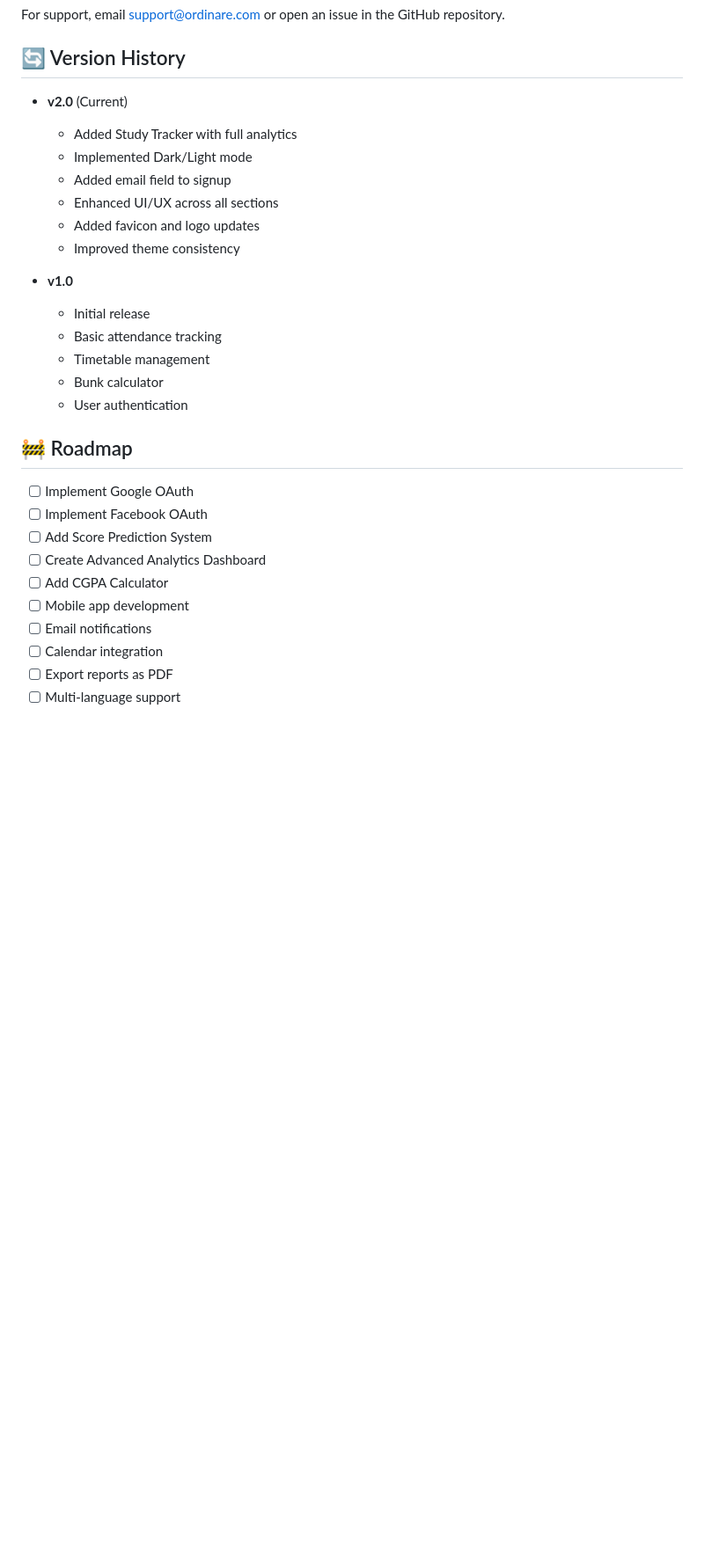
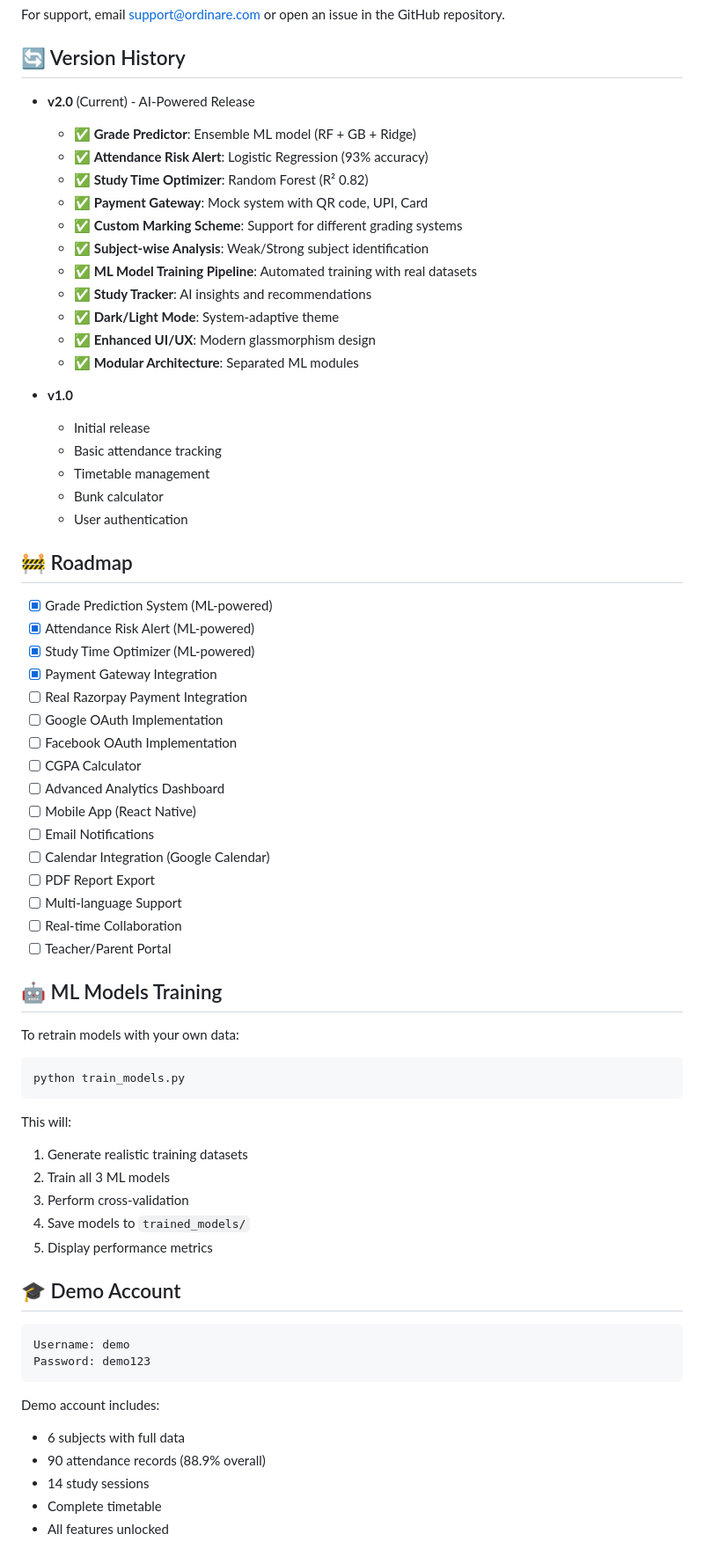
Before and after one commit to ashirvad001/ordinare_final_project, a Markdown page: README.md, the part around one of its changes. Shown at 88% size. Drawn GitHub-style; blank space fills up the shorter version.

````diff
--- a/README.md
+++ b/README.md
@@ -270,13 +343,18 @@ For support, email support@ordinare.com or open an issue in the GitHub repositor
 
 ## 🔄 Version History
 
-- **v2.0** (Current)
-  - Added Study Tracker with full analytics
-  - Implemented Dark/Light mode
-  - Added email field to signup
-  - Enhanced UI/UX across all sections
-  - Added favicon and logo updates
-  - Improved theme consistency
+- **v2.0** (Current) - AI-Powered Release
+  - ✅ **Grade Predictor**: Ensemble ML model (RF + GB + Ridge)
+  - ✅ **Attendance Risk Alert**: Logistic Regression (93% accuracy)
+  - ✅ **Study Time Optimizer**: Random Forest (R² 0.82)
+  - ✅ **Payment Gateway**: Mock system with QR code, UPI, Card
+  - ✅ **Custom Marking Scheme**: Support for different grading systems
+  - ✅ **Subject-wise Analysis**: Weak/Strong subject identification
+  - ✅ **ML Model Training Pipeline**: Automated training with real datasets
+  - ✅ **Study Tracker**: AI insights and recommendations
+  - ✅ **Dark/Light Mode**: System-adaptive theme
+  - ✅ **Enhanced UI/UX**: Modern glassmorphism design
+  - ✅ **Modular Architecture**: Separated ML modules
 
 - **v1.0**
   - Initial release
@@ -287,13 +365,49 @@ For support, email support@ordinare.com or open an issue in the GitHub repositor
 
 ## 🚧 Roadmap
 
-- [ ] Implement Google OAuth
-- [ ] Implement Facebook OAuth
-- [ ] Add Score Prediction System
-- [ ] Create Advanced Analytics Dashboard
-- [ ] Add CGPA Calculator
-- [ ] Mobile app development
-- [ ] Email notifications
-- [ ] Calendar integration
-- [ ] Export reports as PDF
-- [ ] Multi-language support
+- [x] Grade Prediction System (ML-powered)
+- [x] Attendance Risk Alert (ML-powered)
+- [x] Study Time Optimizer (ML-powered)
+- [x] Payment Gateway Integration
+- [ ] Real Razorpay Payment Integration
+- [ ] Google OAuth Implementation
+- [ ] Facebook OAuth Implementation
+- [ ] CGPA Calculator
+- [ ] Advanced Analytics Dashboard
+- [ ] Mobile App (React Native)
+- [ ] Email Notifications
+- [ ] Calendar Integration (Google Calendar)
+- [ ] PDF Report Export
+- [ ] Multi-language Support
+- [ ] Real-time Collaboration
+- [ ] Teacher/Parent Portal
+
+## 🤖 ML Models Training
+
+To retrain models with your own data:
+
+```bash
+python train_models.py
+```
+
+This will:
+1. Generate realistic training datasets
+2. Train all 3 ML models
+3. Perform cross-validation
+4. Save models to `trained_models/`
+5. Display performance metrics
+
+## 🎓 Demo Account
+
+```
+Username: demo
+Password: demo123
+```
+
+Demo account includes:
+- 6 subjects with full data
+- 90 attendance records (88.9% overall)
+- 14 study sessions
+- Complete timetable
+- All features unlocked
+
````
Also changed, not shown: other parts of README.md (+212 -112 lines).
